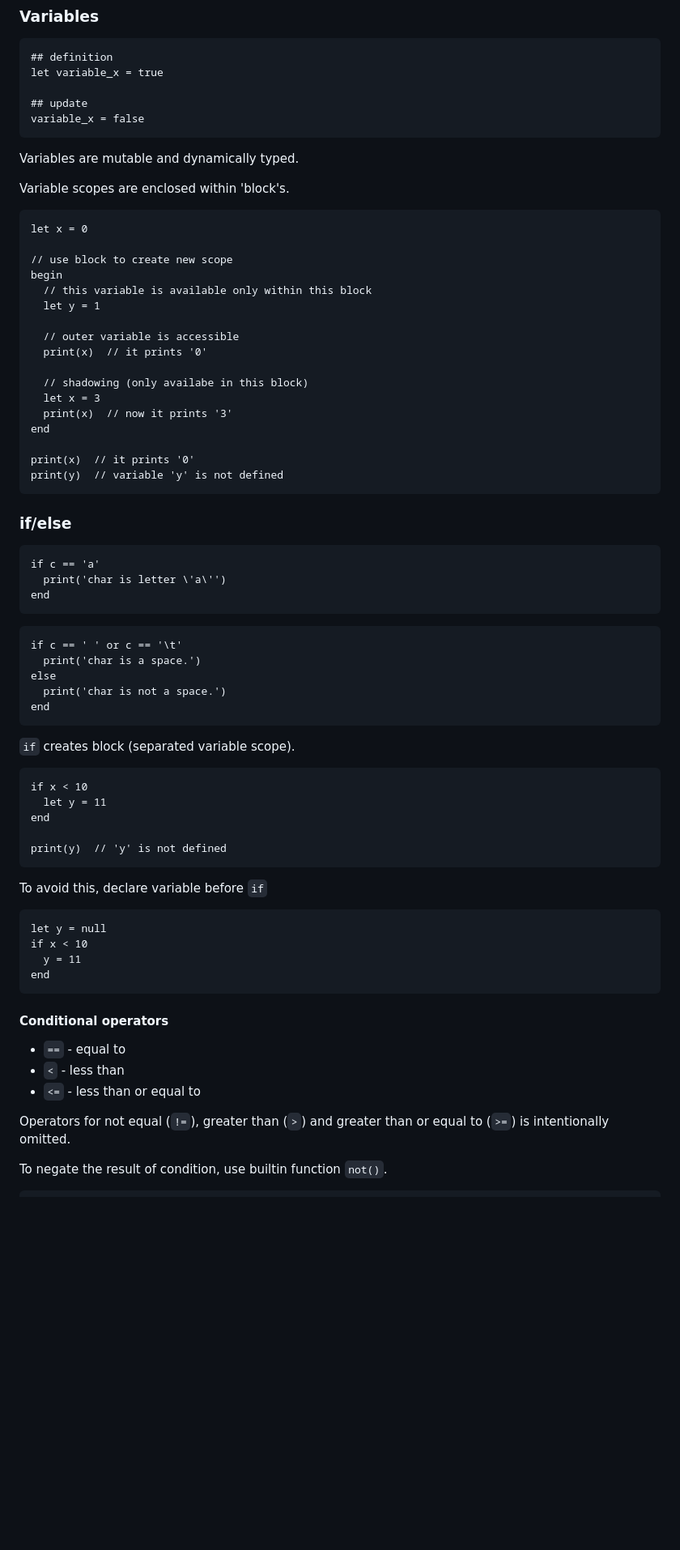
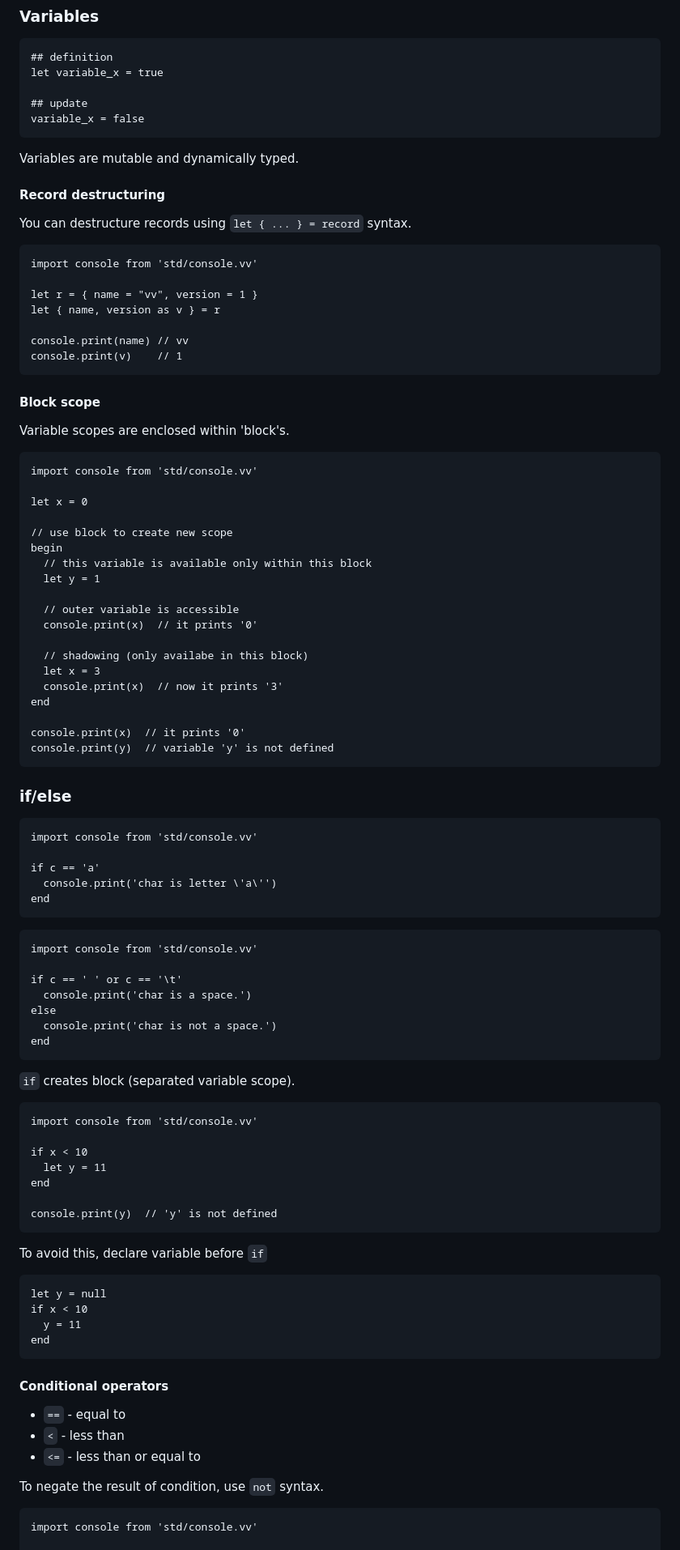
Before and after one commit to fj68/vvlang, a Markdown page: README.md, the part around one of its changes. Shown at 81% size. Rendered like a GitHub page; blank space fills up the shorter version.

````diff
--- a/README.md
+++ b/README.md
@@ -236,9 +265,27 @@ variable_x = false
 
 Variables are mutable and dynamically typed.
 
+#### Record destructuring
+
+You can destructure records using `let { ... } = record` syntax.
+
+```vv
+import console from 'std/console.vv'
+
+let r = { name = "vv", version = 1 }
+let { name, version as v } = r
+
+console.print(name) // vv
+console.print(v)    // 1
+```
+
+#### Block scope
+
 Variable scopes are enclosed within 'block's.
 
 ```vv
+import console from 'std/console.vv'
+
 let x = 0
 
 // use block to create new scope
@@ -247,41 +294,47 @@ begin
   let y = 1
 
   // outer variable is accessible
-  print(x)  // it prints '0'
+  console.print(x)  // it prints '0'
 
   // shadowing (only availabe in this block)
   let x = 3
-  print(x)  // now it prints '3'
+  console.print(x)  // now it prints '3'
 end
 
-print(x)  // it prints '0'
-print(y)  // variable 'y' is not defined
+console.print(x)  // it prints '0'
+console.print(y)  // variable 'y' is not defined
 ```
 
 ### if/else
 
 ```vv
+import console from 'std/console.vv'
+
 if c == 'a'
-  print('char is letter \'a\'')
+  console.print('char is letter \'a\'')
 end
 ```
 
 ```vv
+import console from 'std/console.vv'
+
 if c == ' ' or c == '\t'
-  print('char is a space.')
+  console.print('char is a space.')
 else
-  print('char is not a space.')
+  console.print('char is not a space.')
 end
 ```
 
 `if` creates block (separated variable scope).
 
 ```vv
+import console from 'std/console.vv'
+
 if x < 10
   let y = 11
 end
 
-print(y)  // 'y' is not defined
+console.print(y)  // 'y' is not defined
 ```
 
 To avoid this, declare variable before `if`
@@ -299,9 +352,9 @@ end
  - `<` - less than
  - `<=` - less than or equal to
 
-Operators for not equal (`!=`), greater than (`>`) and greater than or equal to (`>=`) is intentionally omitted.
-
-To negate the result of condition, use builtin function `not()`.
+To negate the result of condition, use `not` syntax.
 
 ```vv
+import console from 'std/console.vv'
+
 if not(c == ' ')
````
Also changed, not shown: other parts of README.md (+161 -25 lines).
